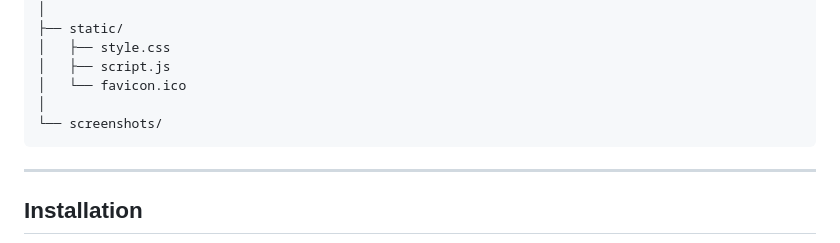
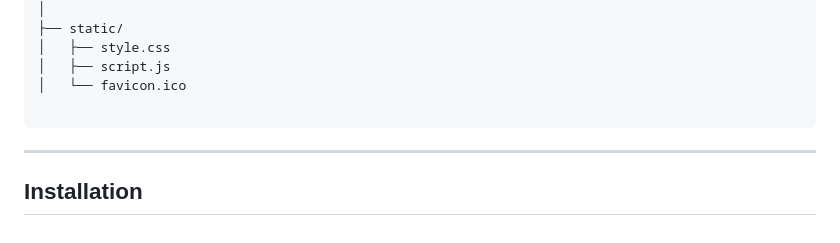
Before and after one commit to saiteja-sarvu/knowledgehub_ai, a Markdown page: README.md, the part around one of its changes. GitHub-like rendering.

````diff
--- a/README.md
+++ b/README.md
@@ -115,8 +115,7 @@ rag-ai-chatbot/
 │   ├── style.css
 │   ├── script.js
 │   └── favicon.ico
-│
-└── screenshots/
+
 ```
 
 ---
````
Also changed, not shown: other parts of README.md (+2 -2 lines).
